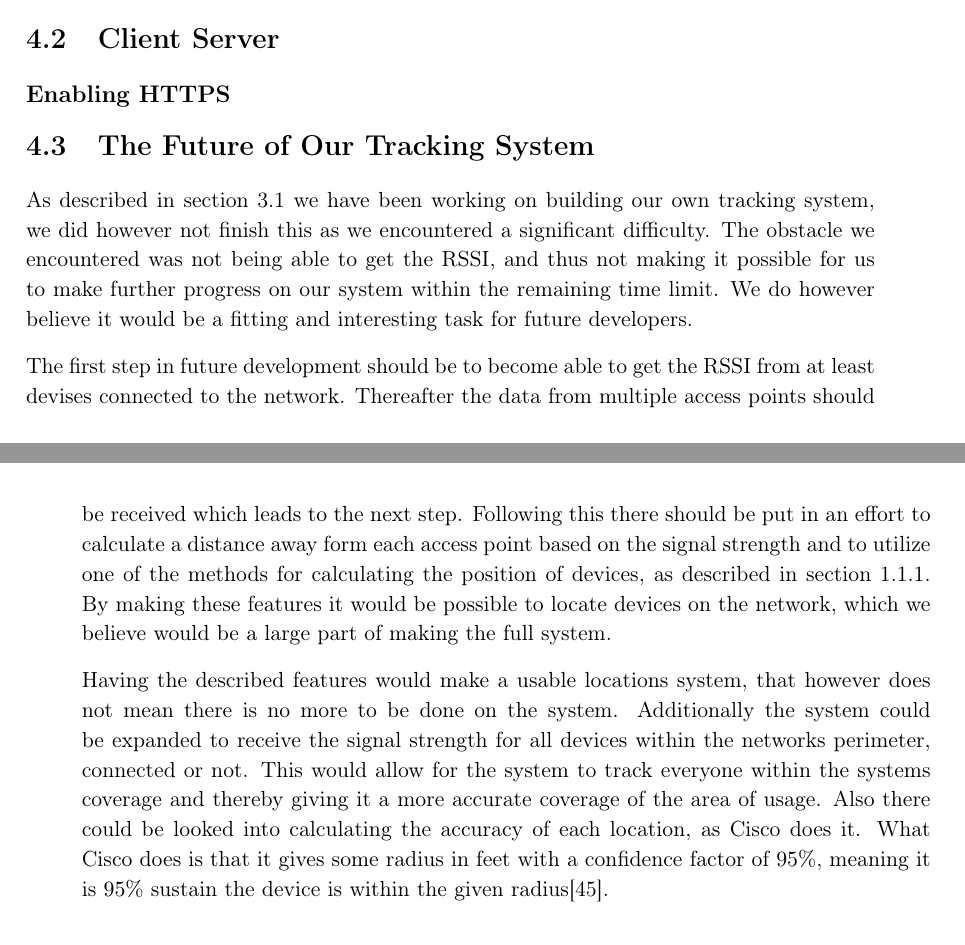
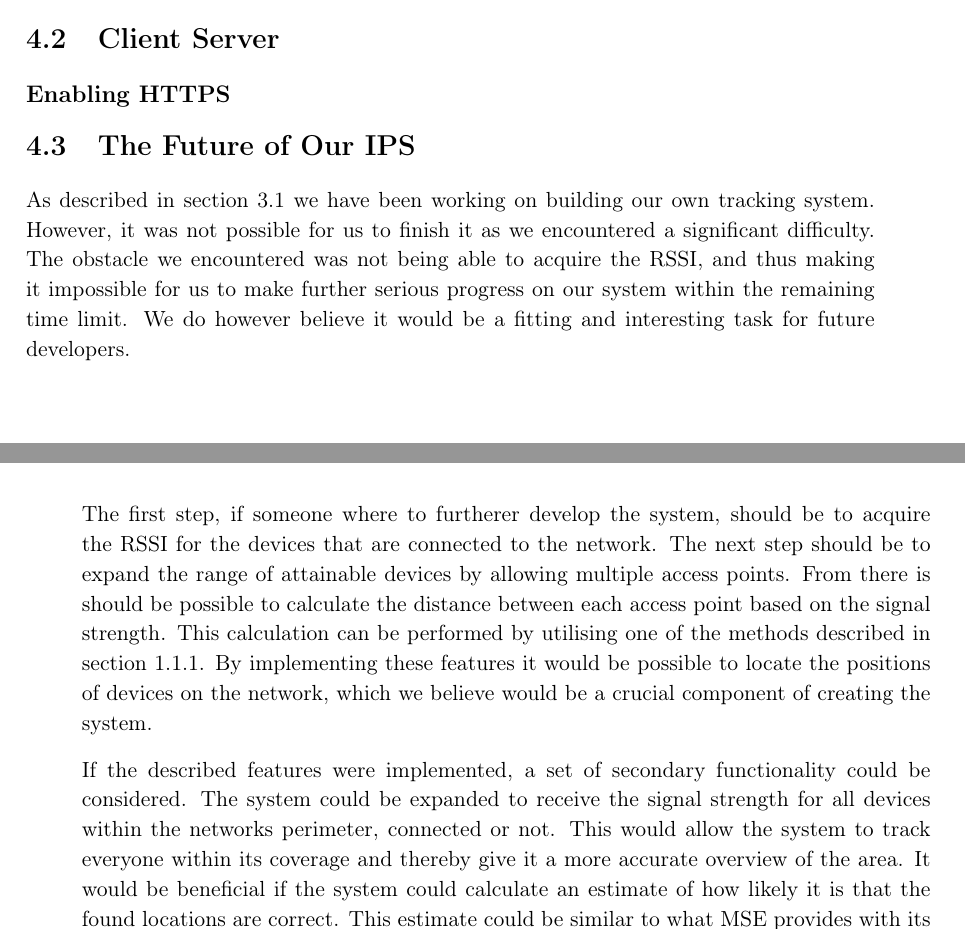
Before and after one commit to JacobNielsenn/sw608f16, a LaTeX thesis (rapport.tex, which reads 4sprint/our_system.tex): two parts of pages 36 and 37 of 54 before the commit and two parts of pages 36 and 37 of 56 after it, joined at a grey line, cut so that both start at the same text. Compiled offline with pdfLaTeX.

Commit message:
Read and made corrections/addition to our_system.tex

```diff
--- a/4sprint/our_system.tex
+++ b/4sprint/our_system.tex
@@ -1,7 +1,7 @@
-\section{The Future of Our Tracking System}\label{sec:futureSystem}
-As described in \cref{sec:ourSys} we have been working on building our own tracking system, we did however not finish this as we encountered a significant difficulty. The obstacle we encountered was not being able to get the RSSI, and thus not making it possible for us to make further progress on our system within the remaining time limit. We do however believe it would be a fitting and interesting task for future developers.
+\section{The Future of Our IPS}\label{sec:futureSystem}
+As described in \cref{sec:ourSys} we have been working on building our own tracking system. However, it was not possible for us to finish it as we encountered a significant difficulty. The obstacle we encountered was not being able to acquire the RSSI, and thus making it impossible for us to make further serious progress on our system within the remaining time limit. We do however believe it would be a fitting and interesting task for future developers.
 
-The first step in future development should be to become able to get the RSSI from at least devises connected to the network. Thereafter the data from multiple access points should be received which leads to the next step. Following this there should be put in an effort to calculate a distance away form each access point based on the signal strength and to utilize one of the methods for calculating the position of devices, as described in \cref{sec:tracking_approach}. By making these features it would be possible to locate devices on the network, which we believe would be a large part of making the full system.
+The first step, if someone where to furtherer develop the system, should be to acquire the RSSI for the devices that are connected to the network. The next step should be to expand the range of attainable devices by allowing multiple access points. From there is should be possible to calculate the distance between each access point based on the signal strength. This calculation can be performed by utilising one of the methods described in \cref{sec:tracking_approach}. By implementing these features it would be possible to locate the positions of devices on the network, which we believe would be a crucial component of creating the system.
 
-Having the described features would make a usable locations system, that however does not mean there is no more to be done on the system. Additionally the system could be expanded to receive the signal strength for all devices within the networks perimeter, connected or not. This would allow for the system to track everyone within the systems coverage and thereby giving it a more accurate coverage of the area of usage.
-Also there could be looked into calculating the accuracy of each location, as Cisco does it. What Cisco does is that it gives some radius in feet with a confidence factor of $95\%$, meaning it is $95\%$ sustain the device is within the given radius\cite{cisco_acc}.
+If the described features were implemented, a set of secondary functionality could be considered. The system could be expanded to receive the signal strength for all devices within the networks perimeter, connected or not. This would allow the system to track everyone within its coverage and thereby give it a more accurate overview of the area.
+It would be beneficial if the system could calculate an estimate of how likely it is that the found locations are correct. This estimate could be similar to what MSE provides with its \textit{confidenceFactor} described in \cref{sec:class_design}. This estimate will be useful for comparing the system's precision with other systems as descried in \cref{sec:ourSys}.
```
